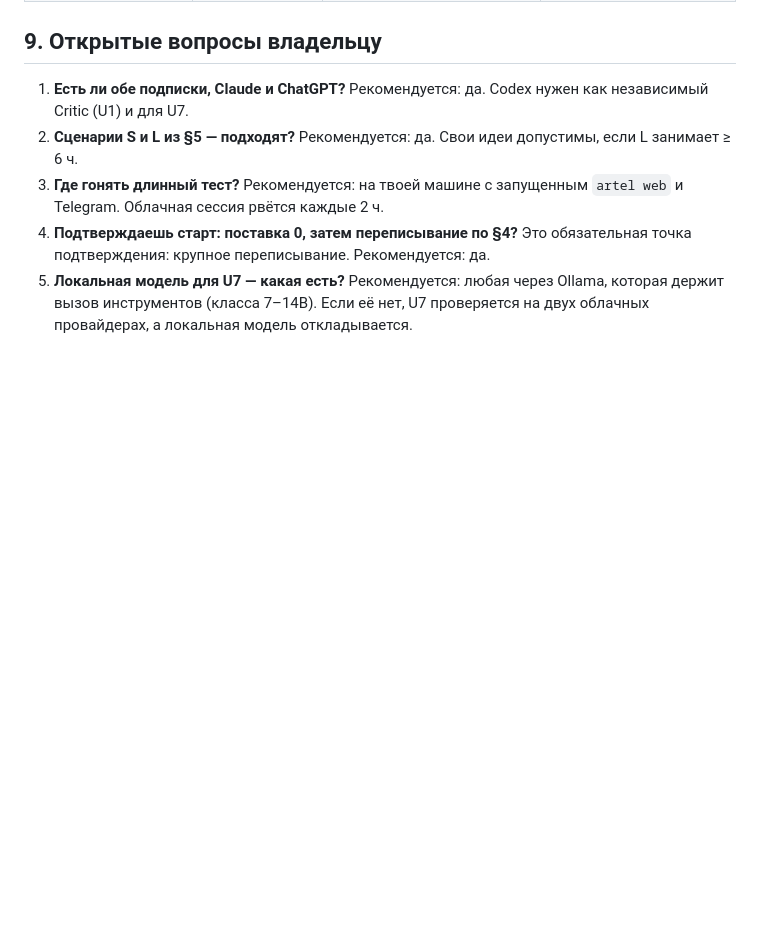
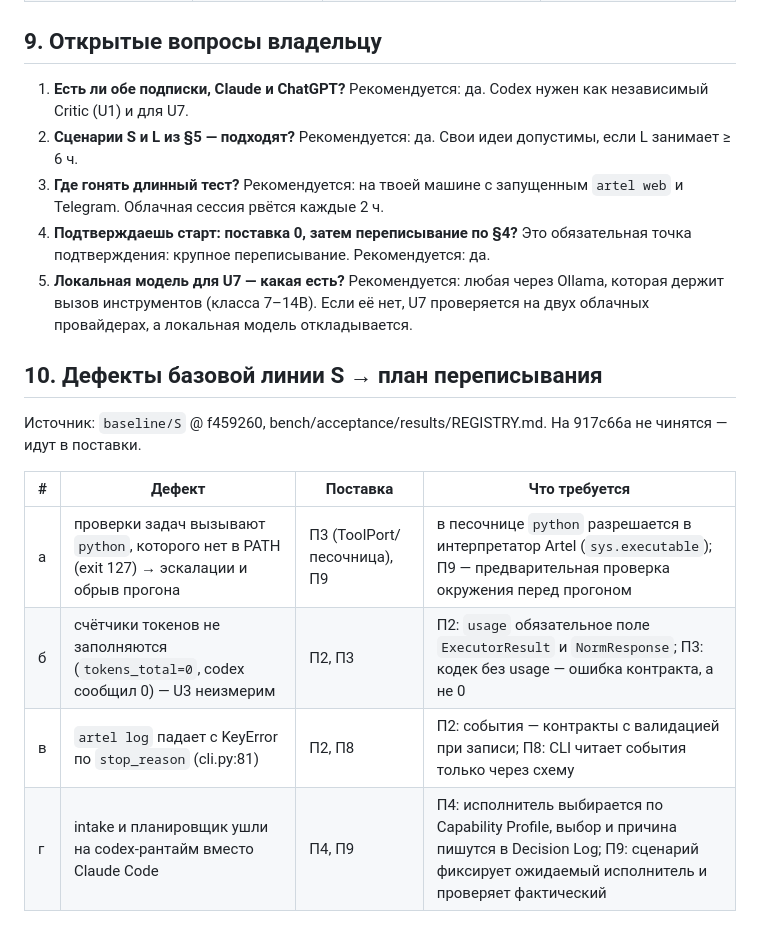
Before and after one commit to MisterReds/artel, a Markdown page: docs/SPEC.md, the part around the change. GitHub-like rendering; blank space fills up the shorter version.

Commit message:
Record S baseline (interrupted, no goal audit) and map its defects to the rewrite plan
Co-Authored-By: Claude Opus 5.5 <noreply@anthropic.com>
Claude-Session: https://claude.ai/code/session_01DjcM8yDxnq3LZTecpvpY5V

```diff
--- a/docs/SPEC.md
+++ b/docs/SPEC.md
@@ -245,3 +245,14 @@ Critic'а), Telegram привязан. В облачной сессии испо
 5. **Локальная модель для U7 — какая есть?** Рекомендуется: любая через Ollama, которая держит вызов
    инструментов (класса 7–14B). Если её нет, U7 проверяется на двух облачных провайдерах, а локальная модель
    откладывается.
+
+## 10. Дефекты базовой линии S → план переписывания
+
+Источник: `baseline/S` @ f459260, bench/acceptance/results/REGISTRY.md. На 917c66a не чинятся — идут в поставки.
+
+| # | Дефект | Поставка | Что требуется |
+|---|---|---|---|
+| а | проверки задач вызывают `python`, которого нет в PATH (exit 127) → эскалации и обрыв прогона | П3 (ToolPort/песочница), П9 | в песочнице `python` разрешается в интерпретатор Artel (`sys.executable`); П9 — предварительная проверка окружения перед прогоном |
+| б | счётчики токенов не заполняются (`tokens_total=0`, codex сообщил 0) — U3 неизмерим | П2, П3 | П2: `usage` обязательное поле `ExecutorResult` и `NormResponse`; П3: кодек без usage — ошибка контракта, а не 0 |
+| в | `artel log` падает с KeyError по `stop_reason` (cli.py:81) | П2, П8 | П2: события — контракты с валидацией при записи; П8: CLI читает события только через схему |
+| г | intake и планировщик ушли на codex-рантайм вместо Claude Code | П4, П9 | П4: исполнитель выбирается по Capability Profile, выбор и причина пишутся в Decision Log; П9: сценарий фиксирует ожидаемый исполнитель и проверяет фактический |
```
Also changed, not shown: 1 other file.
